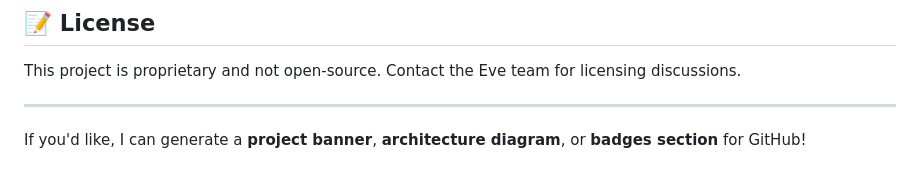
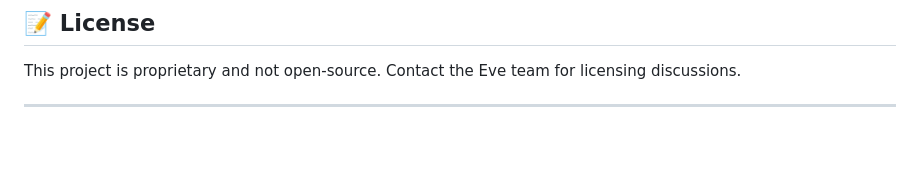
Before and after one commit to LexLPS/DjangoAppEve, a Markdown page: README.md, the part around the change. GitHub-like rendering; blank space fills up the shorter version.

```diff
--- a/README.md
+++ b/README.md
@@ -198,5 +198,3 @@ This project is proprietary and not open-source.
 Contact the Eve team for licensing discussions.
 
 ---
-
-If you'd like, I can generate a **project banner**, **architecture diagram**, or **badges section** for GitHub!
```
